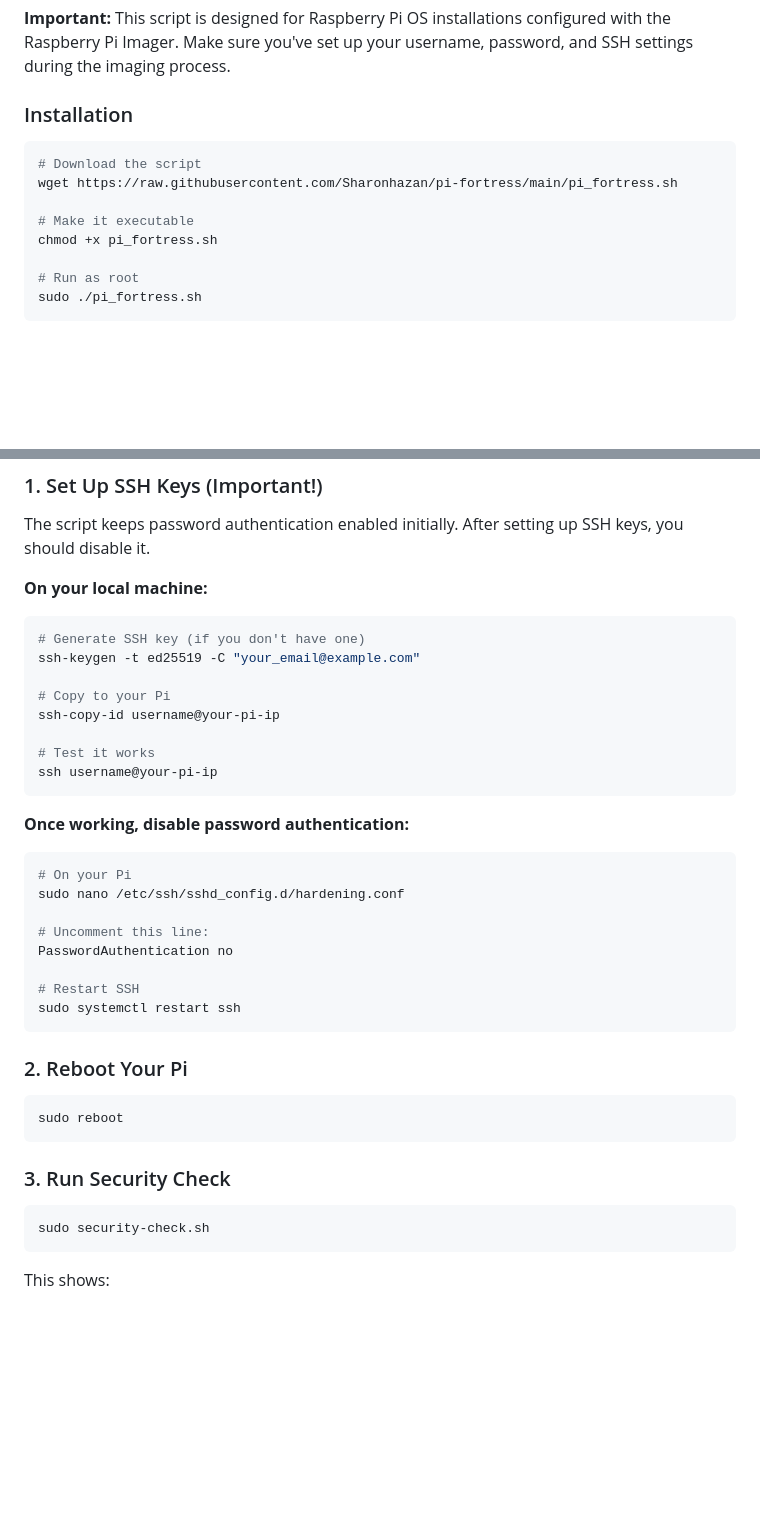
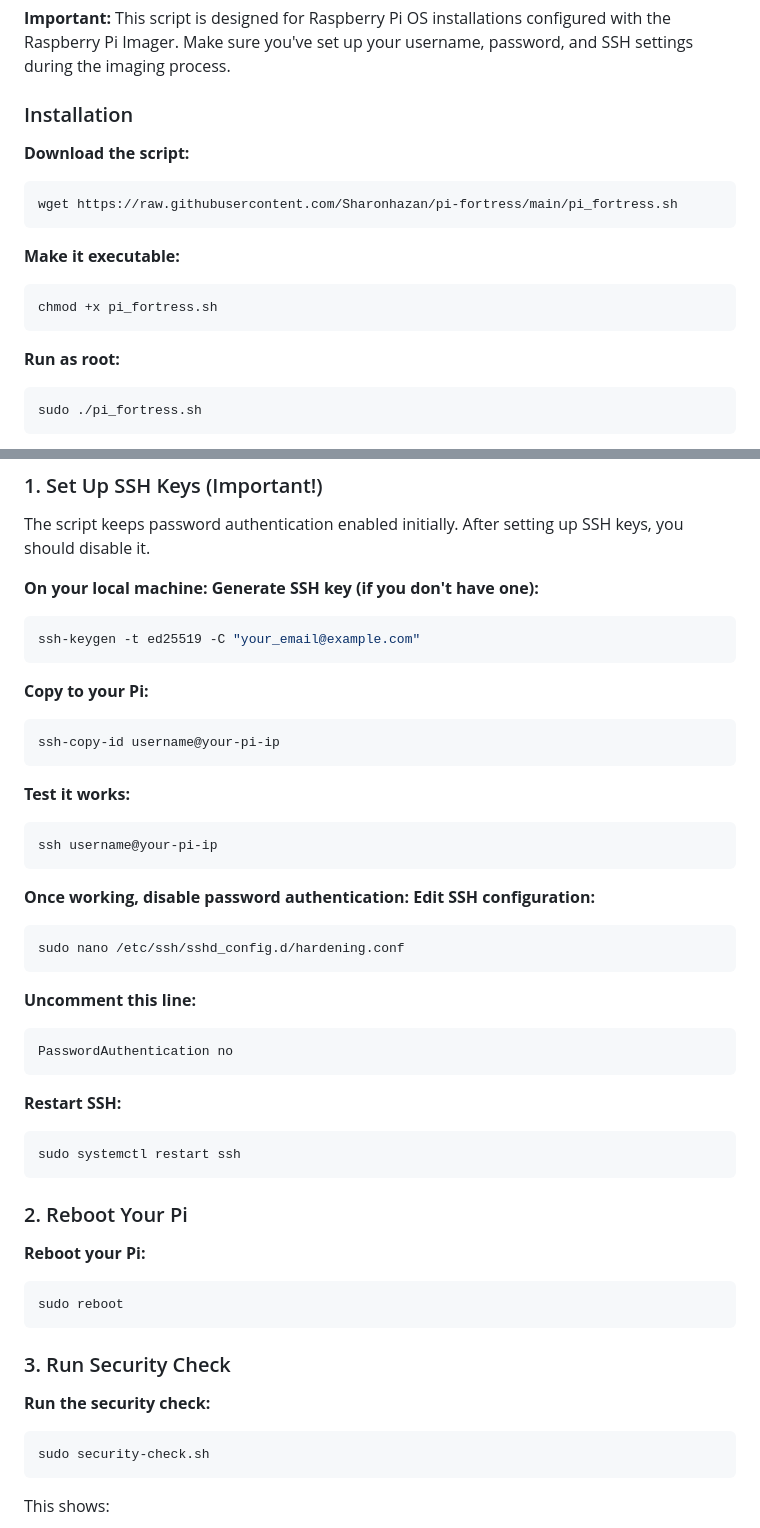
Before and after one commit to Sharonhazan/pi-fortress, a Markdown page: README.md, 2 parts joined by grey strips. Rendered like a GitHub page; blank space fills up the shorter version.

````diff
--- a/README.md
+++ b/README.md
@@ -59,14 +59,18 @@ This script transforms a fresh Raspberry Pi installation from default configurat
 
 ### Installation
 
+**Download the script:**
 ```bash
-# Download the script
 wget https://raw.githubusercontent.com/Sharonhazan/pi-fortress/main/pi_fortress.sh
+```
 
-# Make it executable
+**Make it executable:**
+```bash
 chmod +x pi_fortress.sh
+```
 
-# Run as root
+**Run as root:**
+```bash
 sudo ./pi_fortress.sh
 ```
 
@@ -102,37 +106,47 @@ The script will:
 The script keeps password authentication enabled initially. After setting up SSH keys, you should disable it.
 
 **On your local machine:**
+**Generate SSH key (if you don't have one):**
 ```bash
-# Generate SSH key (if you don't have one)
 ssh-keygen -t ed25519 -C "your_email@example.com"
+```
 
-# Copy to your Pi
+**Copy to your Pi:**
+```bash
 ssh-copy-id username@your-pi-ip
+```
 
-# Test it works
+**Test it works:**
+```bash
 ssh username@your-pi-ip
 ```
 
 **Once working, disable password authentication:**
+**Edit SSH configuration:**
 ```bash
-# On your Pi
 sudo nano /etc/ssh/sshd_config.d/hardening.conf
+```
 
-# Uncomment this line:
+**Uncomment this line:**
+```
 PasswordAuthentication no
+```
 
-# Restart SSH
+**Restart SSH:**
+```bash
 sudo systemctl restart ssh
 ```
 
 ### 2. Reboot Your Pi
 
+**Reboot your Pi:**
 ```bash
 sudo reboot
 ```
 
 ### 3. Run Security Check
 
+**Run the security check:**
 ```bash
 sudo security-check.sh
 ```
````
Also changed, not shown: other parts of README.md (+75 -18 lines).
